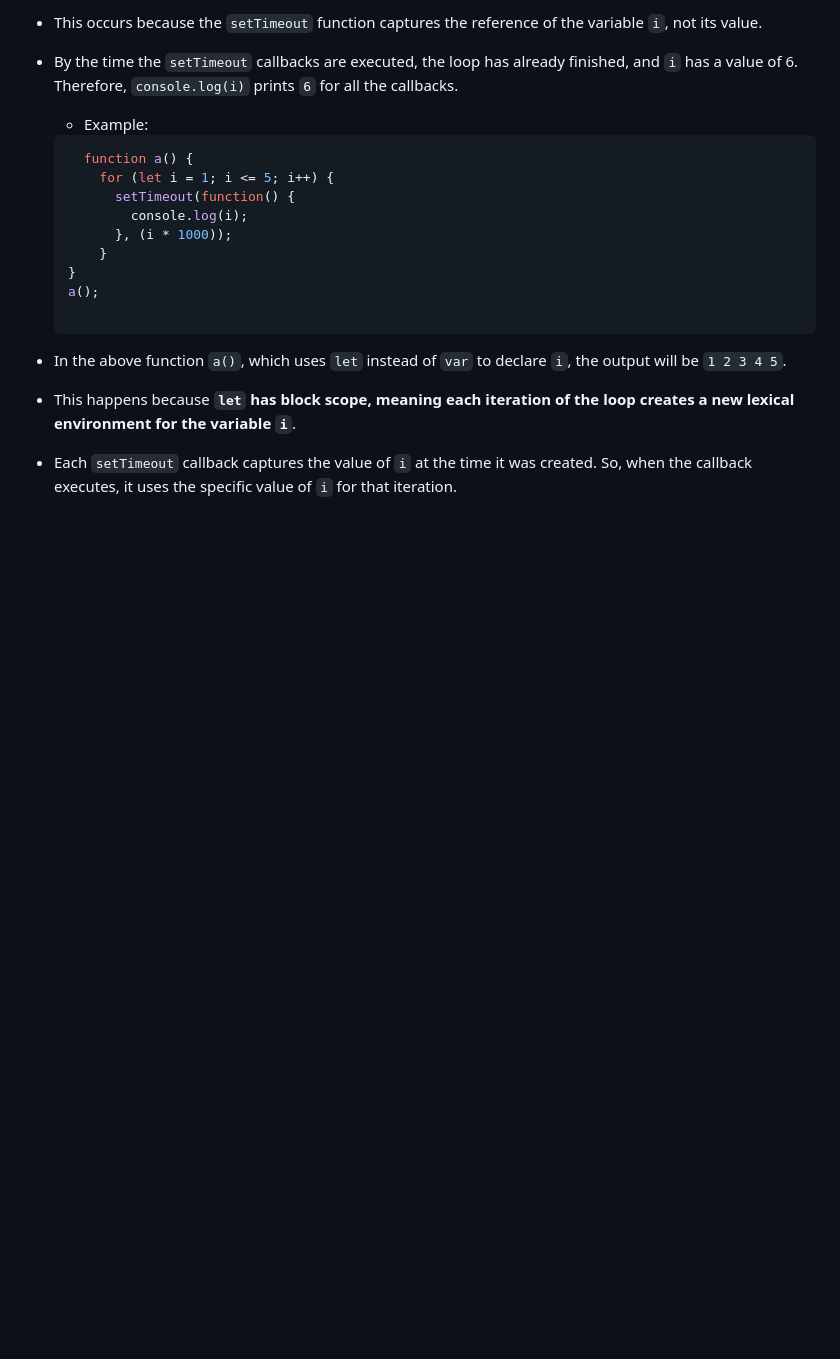
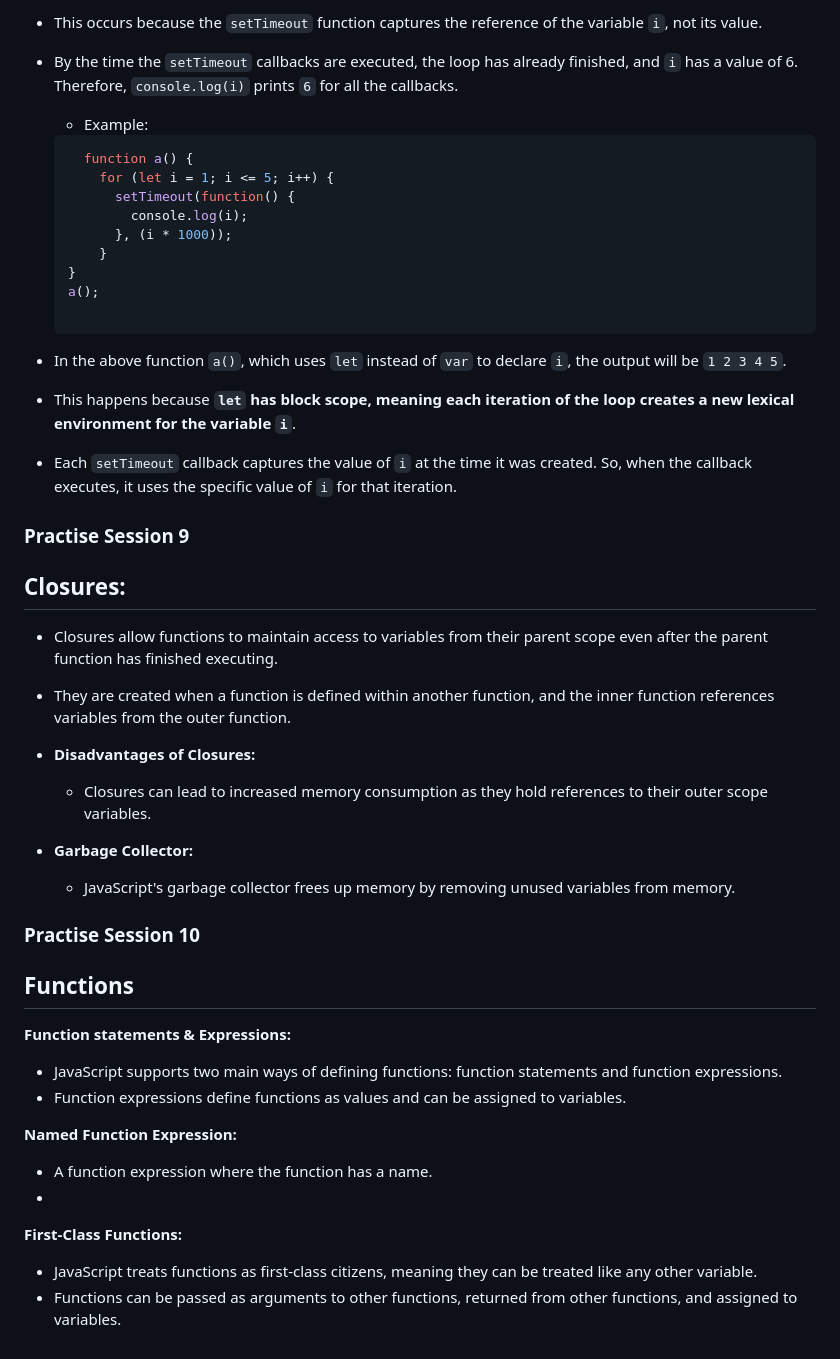
Before and after one commit to JayasriAR/Javascript_practise, a Markdown page: README.md, the part around the change. Drawn GitHub-style; blank space fills up the shorter version.

```diff
--- a/README.md
+++ b/README.md
@@ -154,3 +154,29 @@ The setTimeout function schedules the execution of the provided callback functio
 - In the above function `a()`, which uses `let` instead of `var` to declare `i`, the output will be `1 2 3 4 5`.
 - This happens because **`let` has block scope, meaning each iteration of the loop creates a new lexical environment for the variable `i`**.
 - Each `setTimeout` callback captures the value of `i` at the time it was created. So, when the callback executes, it uses the specific value of `i` for that iteration.
+
+### Practise Session 9
+## Closures:
+
+ - Closures allow functions to maintain access to variables from their parent scope even after the parent function has finished executing.
+ - They are created when a function is defined within another function, and the inner function references variables from the outer function.
+
+ - **Disadvantages of Closures:**
+
+   - Closures can lead to increased memory consumption as they hold references to their outer scope variables.
+ - **Garbage Collector:**
+
+   - JavaScript's garbage collector frees up memory by removing unused variables from memory.
+
+### Practise Session 10
+## Functions
+**Function statements & Expressions:**
+ - JavaScript supports two main ways of defining functions: function statements and function expressions.
+ - Function expressions define functions as values and can be assigned to variables.
+
+**Named Function Expression:**
+ - A function expression where the function has a name.
+ -
+**First-Class Functions:**
+ - JavaScript treats functions as first-class citizens, meaning they can be treated like any other variable.
+ - Functions can be passed as arguments to other functions, returned from other functions, and assigned to variables.
```
